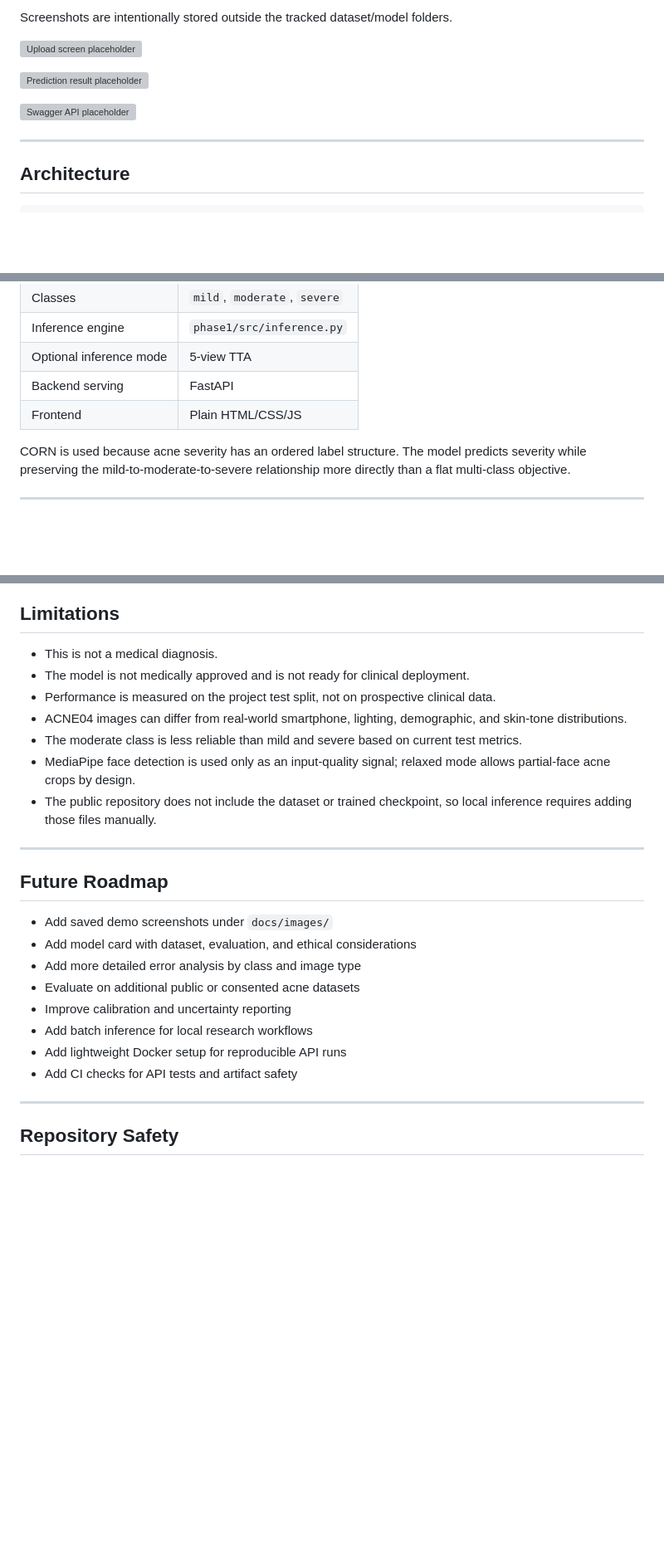
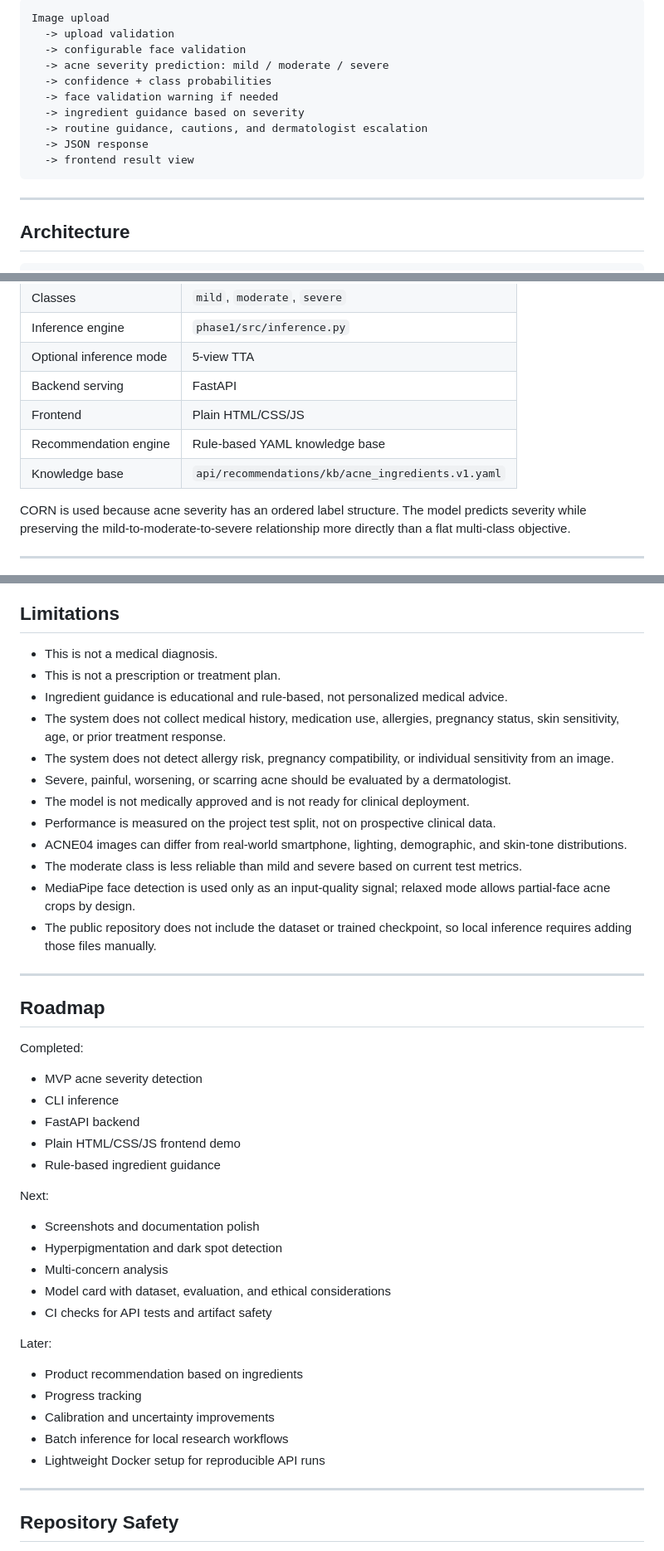
Before and after one commit to xdityx/skinvision-ai, a Markdown page: README.md, 3 parts joined by grey strips. Shown at 83% size. GitHub-like rendering; blank space fills up the shorter version; grey boxes are pictures that could not be loaded.

````diff
--- a/README.md
+++ b/README.md
@@ -55,11 +63,16 @@ The dataset also contains many partial-face crops, such as cheek, forehead, side
 
-Screenshots are intentionally stored outside the tracked dataset/model folders.
-
-![Upload screen placeholder](docs/images/demo-upload.png)
-
-![Prediction result placeholder](docs/images/demo-result.png)
-
-![Swagger API placeholder](docs/images/api-swagger.png)
+```text
+Image upload
+  -> upload validation
+  -> configurable face validation
+  -> acne severity prediction: mild / moderate / severe
+  -> confidence + class probabilities
+  -> face validation warning if needed
+  -> ingredient guidance based on severity
+  -> routine guidance, cautions, and dermatologist escalation
+  -> JSON response
+  -> frontend result view
+```
 
 ---
 
@@ -195,6 +216,8 @@ This does not prove the model generalizes clinically; it simply reduces one comm
 | Optional inference mode | 5-view TTA |
 | Backend serving | FastAPI |
 | Frontend | Plain HTML/CSS/JS |
+| Recommendation engine | Rule-based YAML knowledge base |
+| Knowledge base | `api/recommendations/kb/acne_ingredients.v1.yaml` |
 
 CORN is used because acne severity has an ordered label structure. The model predicts severity while preserving the mild-to-moderate-to-severe relationship more directly than a flat multi-class objective.
 
@@ -447,6 +571,11 @@ API settings can be overridden with environment variables using the `ACNE_` pref
 ## Limitations
 
 - This is not a medical diagnosis.
+- This is not a prescription or treatment plan.
+- Ingredient guidance is educational and rule-based, not personalized medical advice.
+- The system does not collect medical history, medication use, allergies, pregnancy status, skin sensitivity, age, or prior treatment response.
+- The system does not detect allergy risk, pregnancy compatibility, or individual sensitivity from an image.
+- Severe, painful, worsening, or scarring acne should be evaluated by a dermatologist.
 - The model is not medically approved and is not ready for clinical deployment.
 - Performance is measured on the project test split, not on prospective clinical data.
 - ACNE04 images can differ from real-world smartphone, lighting, demographic, and skin-tone distributions.
@@ -456,16 +585,31 @@ API settings can be overridden with environment variables using the `ACNE_` pref
 
 ---
 
-## Future Roadmap
+## Roadmap
 
-- Add saved demo screenshots under `docs/images/`
-- Add model card with dataset, evaluation, and ethical considerations
-- Add more detailed error analysis by class and image type
-- Evaluate on additional public or consented acne datasets
-- Improve calibration and uncertainty reporting
-- Add batch inference for local research workflows
-- Add lightweight Docker setup for reproducible API runs
-- Add CI checks for API tests and artifact safety
+Completed:
+
+- MVP acne severity detection
+- CLI inference
+- FastAPI backend
+- Plain HTML/CSS/JS frontend demo
+- Rule-based ingredient guidance
+
+Next:
+
+- Screenshots and documentation polish
+- Hyperpigmentation and dark spot detection
+- Multi-concern analysis
+- Model card with dataset, evaluation, and ethical considerations
+- CI checks for API tests and artifact safety
+
+Later:
+
+- Product recommendation based on ingredients
+- Progress tracking
+- Calibration and uncertainty improvements
+- Batch inference for local research workflows
+- Lightweight Docker setup for reproducible API runs
 
 ---
 
````
Also changed, not shown: other parts of README.md (+157 -40 lines).
